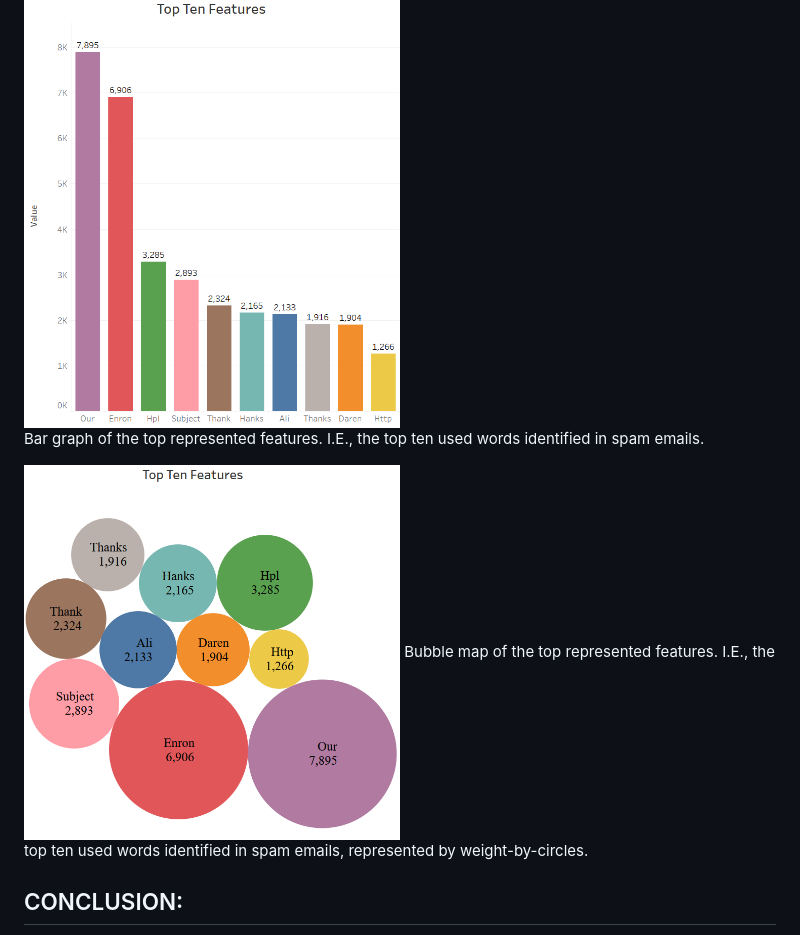
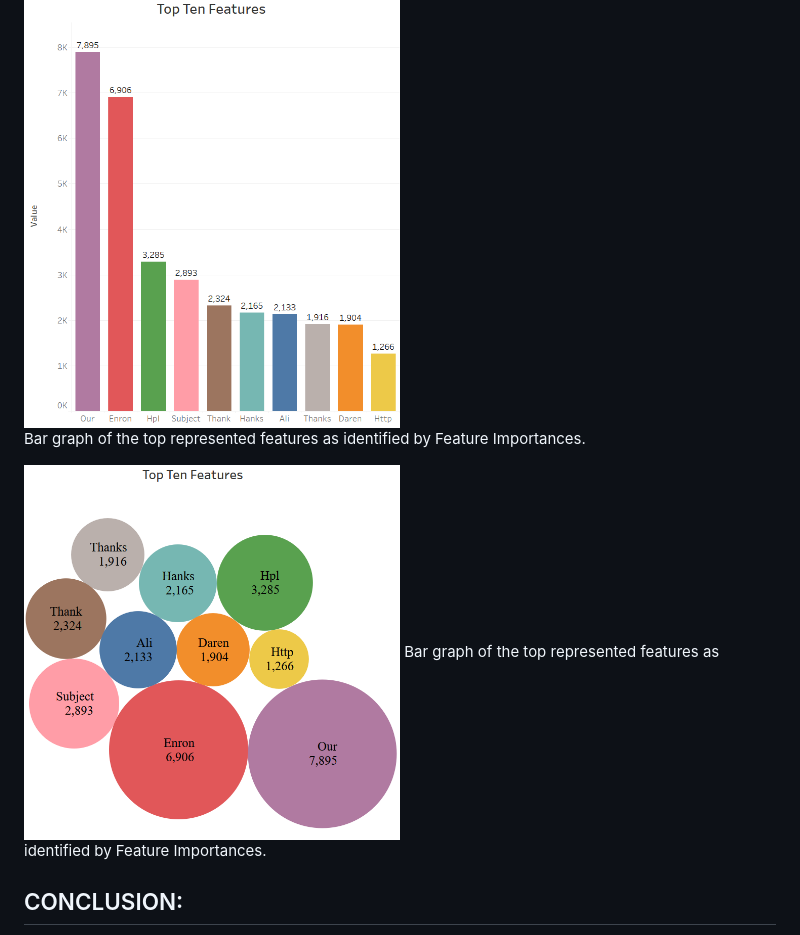
Before and after one commit to brnkath/project-4-group-8, a Markdown page: README.md, the part around the change. Rendered like a GitHub page.

```diff
--- a/README.md
+++ b/README.md
@@ -110,10 +110,10 @@ Given the less favorable performance of the SVM model compared to the Logistic R
 Summary of Models and Results, compiled in Jupyter Notebook.<br/>
 
 <img src="https://github.com/brnkath/project-4-group-8/blob/main/img/Top-Ten-Features-Bar.png" width="50%"><br/>
-Bar graph of the top represented features. I.E., the top ten used words identified in spam emails.<br/>
+Bar graph of the top represented features as identified by Feature Importances.<br/>
 
 <img src="https://github.com/brnkath/project-4-group-8/blob/main/img/Top-Ten-Features-Bubble.png" width="50%"></br>
-Bubble map of the top represented features. I.E., the top ten used words identified in spam emails, represented by weight-by-circles.<br/>
+Bar graph of the top represented features as identified by Feature Importances.<br/>
 
 ## CONCLUSION:
 
```
